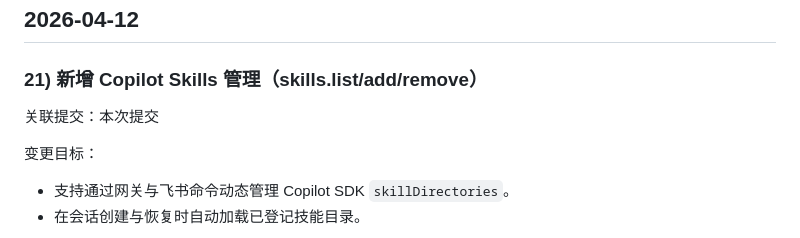
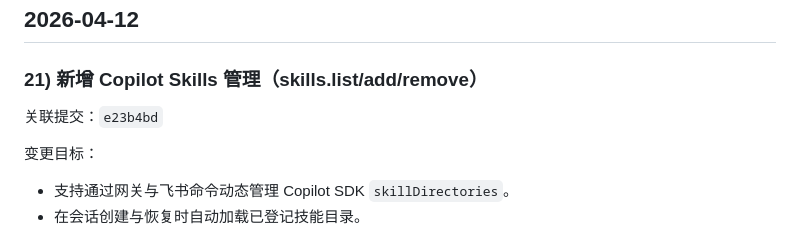
Before and after one commit to ganyuchuan/myclaw, a Markdown page: DEVELOPMENT_LOG.md, the part around the change. Rendered like a GitHub page.

```diff
--- a/DEVELOPMENT_LOG.md
+++ b/DEVELOPMENT_LOG.md
@@ -596,7 +596,7 @@
 
 ### 21) 新增 Copilot Skills 管理（skills.list/add/remove）
 
-关联提交：本次提交
+关联提交：`e23b4bd`
 
 变更目标：
 - 支持通过网关与飞书命令动态管理 Copilot SDK `skillDirectories`。
```
